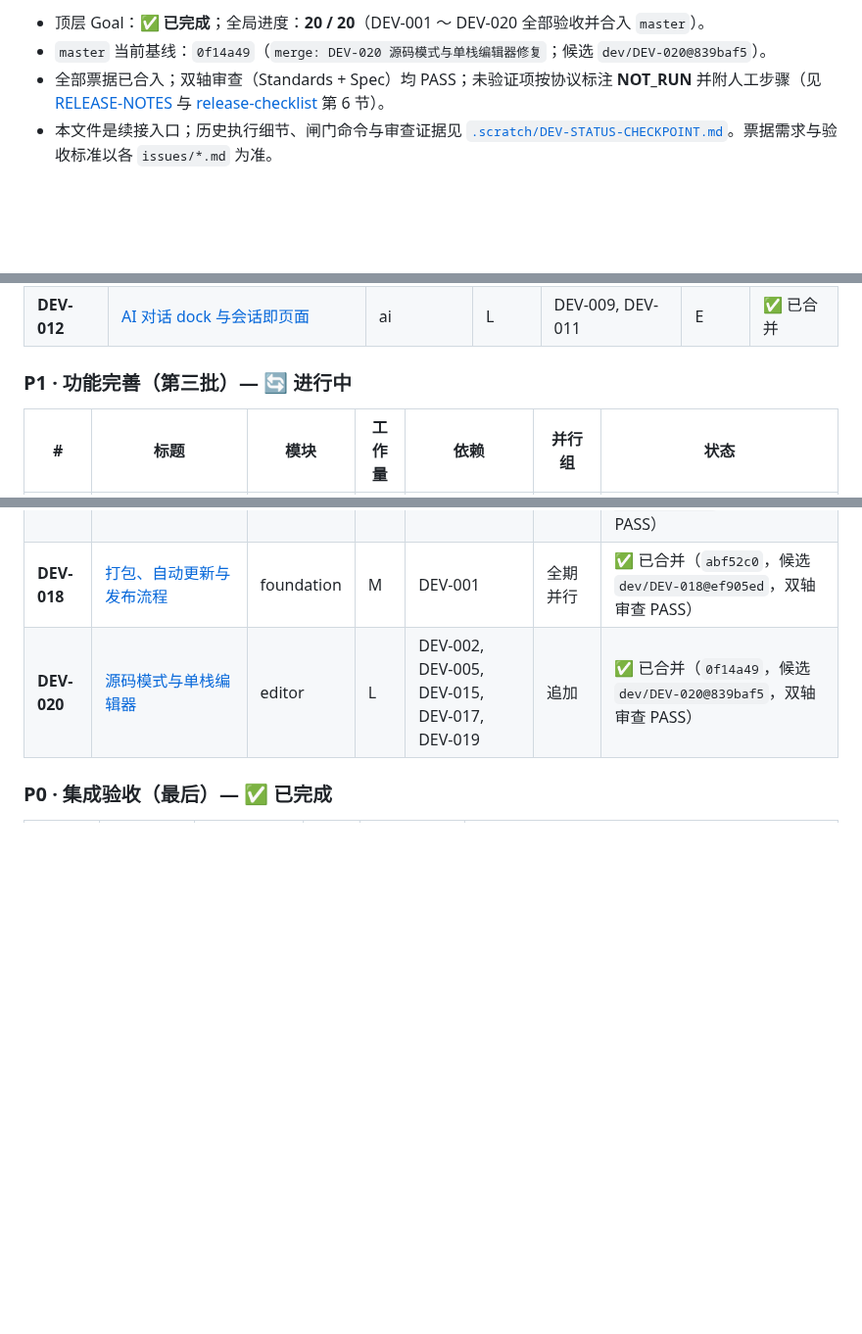
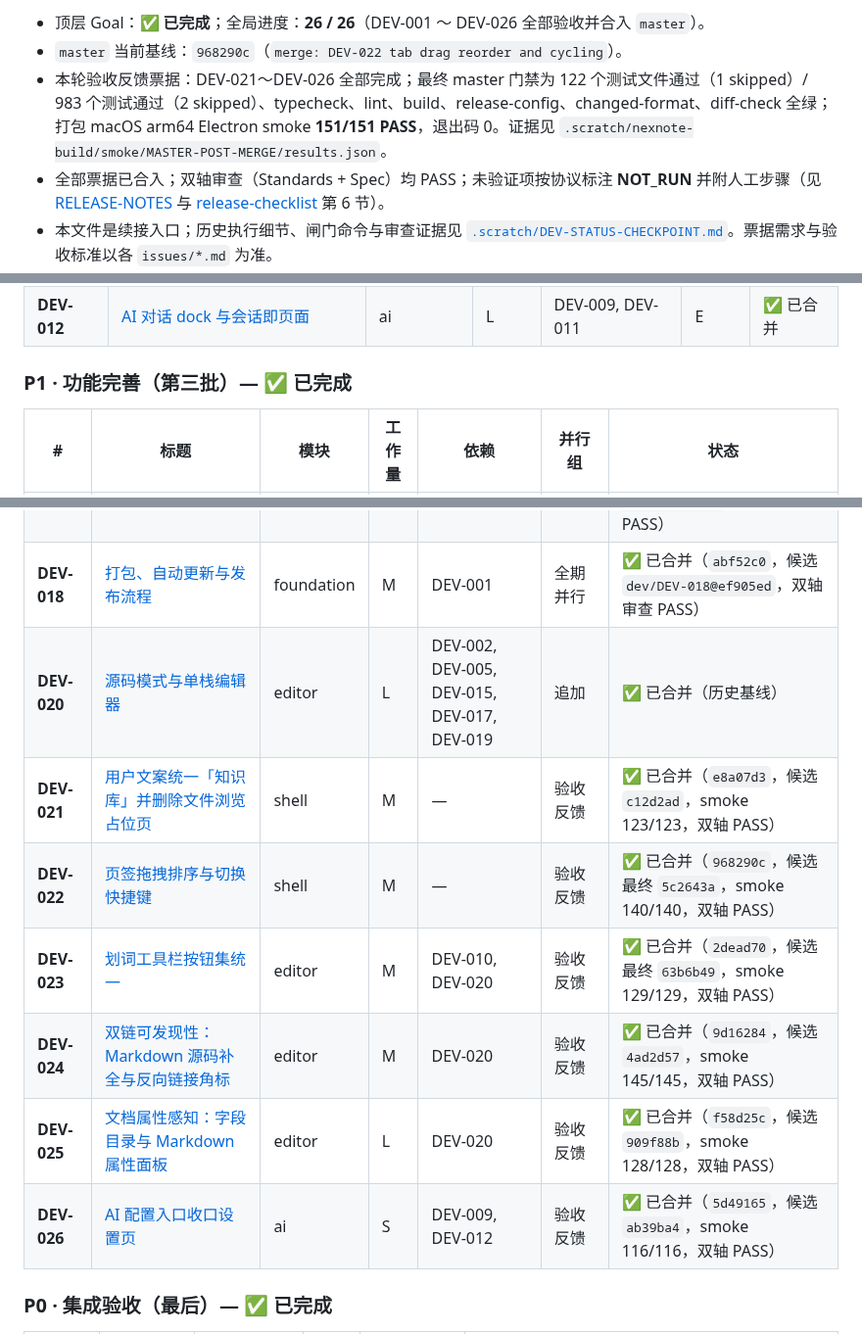
Before and after one commit to Aiden-FE/nexnote, a Markdown page: .scratch/nexnote-build/README.md, 3 parts joined by grey strips. Shown at 98% size. GitHub-like rendering; blank space fills up the shorter version.

```diff
--- a/.scratch/nexnote-build/README.md
+++ b/.scratch/nexnote-build/README.md
@@ -8,6 +8,7 @@
 
-- 顶层 Goal：**✅ 已完成**；全局进度：**20 / 20**（DEV-001 ～ DEV-020 全部验收并合入 `master`）。
-- `master` 当前基线：`0f14a49`（`merge: DEV-020 源码模式与单栈编辑器修复`；候选 `dev/DEV-020@839baf5`）。
+- 顶层 Goal：**✅ 已完成**；全局进度：**26 / 26**（DEV-001 ～ DEV-026 全部验收并合入 `master`）。
+- `master` 当前基线：`968290c`（`merge: DEV-022 tab drag reorder and cycling`）。
+- 本轮验收反馈票据：DEV-021～DEV-026 全部完成；最终 master 门禁为 122 个测试文件通过（1 skipped）/ 983 个测试通过（2 skipped）、typecheck、lint、build、release-config、changed-format、diff-check 全绿；打包 macOS arm64 Electron smoke **151/151 PASS**，退出码 0。证据见 `.scratch/nexnote-build/smoke/MASTER-POST-MERGE/results.json`。
 - 全部票据已合入；双轴审查（Standards + Spec）均 PASS；未验证项按协议标注 **NOT_RUN** 并附人工步骤（见 [RELEASE-NOTES](./RELEASE-NOTES.md) 与 [release-checklist](./release-checklist.md) 第 6 节）。
 - 本文件是续接入口；历史执行细节、闸门命令与审查证据见 [`.scratch/DEV-STATUS-CHECKPOINT.md`](../DEV-STATUS-CHECKPOINT.md)。票据需求与验收标准以各 `issues/*.md` 为准。
 
@@ -44,7 +45,7 @@
 | **DEV-011** | [渐进式召回管道与向量索引](issues/011-retrieval-pipeline-vector.md) | ai | L | DEV-004, DEV-009 | D | ✅ 已合并 |
 | **DEV-012** | [AI 对话 dock 与会话即页面](issues/012-ai-chat-dock.md) | ai | L | DEV-009, DEV-011 | E | ✅ 已合并 |
 
-### P1 · 功能完善（第三批）— 🔄 进行中
+### P1 · 功能完善（第三批）— ✅ 已完成
 
 | # | 标题 | 模块 | 工作量 | 依赖 | 并行组 | 状态 |
 |---|---|---|---|---|---|---|
@@ -57,7 +58,13 @@
 | **DEV-016** | [设置系统与首启动向导完善](issues/016-settings-onboarding.md) | foundation | M | DEV-001 | B→C | ✅ 已合并（`68604c4`，候选 `dev/DEV-016-fresh@e9e4f04`，双轴审查 PASS） |
 | **DEV-017** | [编辑器高级交互](issues/017-editor-interactions.md) | editor | M | DEV-002 | C | ✅ 已合并（`39b239d`，候选 `dev/DEV-017-fresh@f0b2b8a`，双轴审查 PASS） |
 | **DEV-018** | [打包、自动更新与发布流程](issues/018-packaging-updates-ci.md) | foundation | M | DEV-001 | 全期并行 | ✅ 已合并（`abf52c0`，候选 `dev/DEV-018@ef905ed`，双轴审查 PASS） |
-| **DEV-020** | [源码模式与单栈编辑器](issues/020-source-mode.md) | editor | L | DEV-002, DEV-005, DEV-015, DEV-017, DEV-019 | 追加 | ✅ 已合并（`0f14a49`，候选 `dev/DEV-020@839baf5`，双轴审查 PASS） |
+| **DEV-020** | [源码模式与单栈编辑器](issues/020-source-mode.md) | editor | L | DEV-002, DEV-005, DEV-015, DEV-017, DEV-019 | 追加 | ✅ 已合并（历史基线） |
+| **DEV-021** | [用户文案统一「知识库」并删除文件浏览占位页](issues/021-copy-unify-remove-files-page.md) | shell | M | — | 验收反馈 | ✅ 已合并（`e8a07d3`，候选 `c12d2ad`，smoke 123/123，双轴 PASS） |
+| **DEV-022** | [页签拖拽排序与切换快捷键](issues/022-tab-drag-reorder-hotkeys.md) | shell | M | — | 验收反馈 | ✅ 已合并（`968290c`，候选最终 `5c2643a`，smoke 140/140，双轴 PASS） |
+| **DEV-023** | [划词工具栏按钮集统一](issues/023-selection-bubble-parity.md) | editor | M | DEV-010, DEV-020 | 验收反馈 | ✅ 已合并（`2dead70`，候选最终 `63b6b49`，smoke 129/129，双轴 PASS） |
+| **DEV-024** | [双链可发现性：Markdown 源码补全与反向链接角标](issues/024-wikilink-discoverability.md) | editor | M | DEV-020 | 验收反馈 | ✅ 已合并（`9d16284`，候选 `4ad2d57`，smoke 145/145，双轴 PASS） |
+| **DEV-025** | [文档属性感知：字段目录与 Markdown 属性面板](issues/025-field-catalog-md-properties.md) | editor | L | DEV-020 | 验收反馈 | ✅ 已合并（`f58d25c`，候选 `909f88b`，smoke 128/128，双轴 PASS） |
+| **DEV-026** | [AI 配置入口收口设置页](issues/026-ai-settings-single-entry.md) | ai | S | DEV-009, DEV-012 | 验收反馈 | ✅ 已合并（`5d49165`，候选 `ab39ba4`，smoke 116/116，双轴 PASS） |
 
 ### P0 · 集成验收（最后）— ✅ 已完成
 
```
Also changed, not shown: other parts of .scratch/nexnote-build/README.md (+1 -1 lines), .scratch/DEV-STATUS-CHECKPOINT.md (+12 -6 lines).
